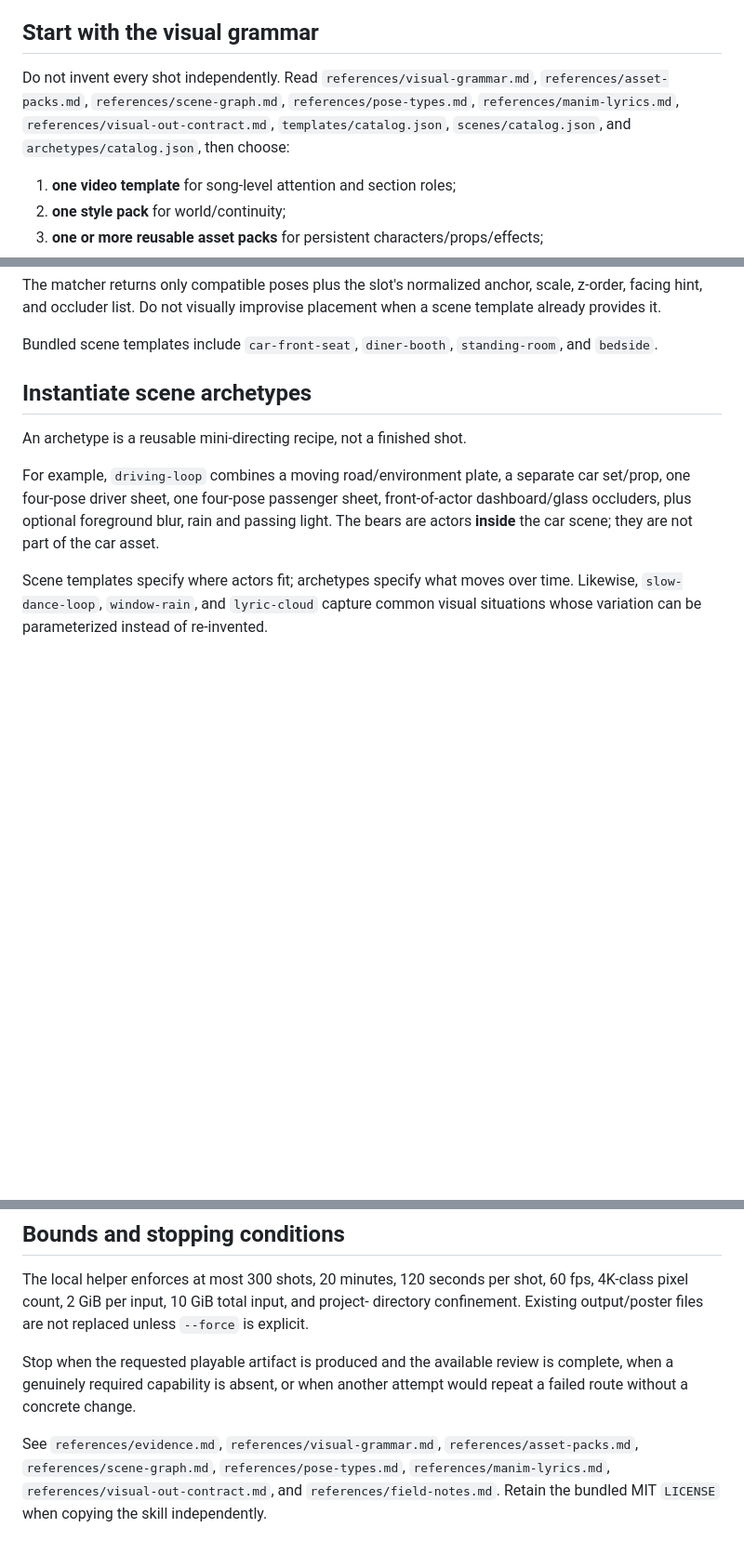
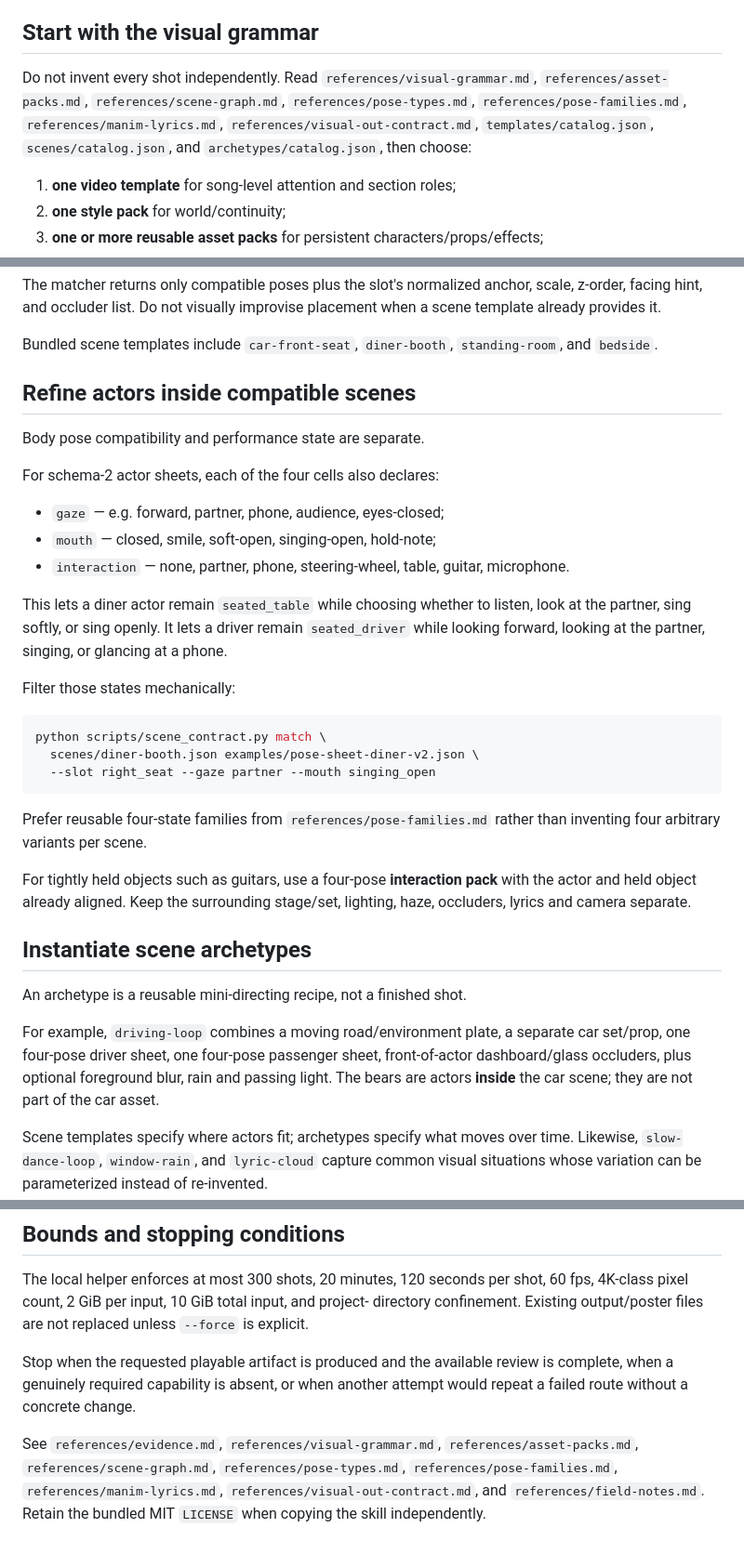
Before and after one commit to PaulTiffany/GF, a Markdown page: skills/make-music-video/SKILL.md, 3 parts joined by grey strips. Shown at 93% size. GitHub-like rendering; blank space fills up the shorter version.

Commit message:
make-music-video: teach scene-aware gaze and vocal states

````diff
--- a/skills/make-music-video/SKILL.md
+++ b/skills/make-music-video/SKILL.md
@@ -73,7 +73,7 @@ separate delivery claim and must be observed rather than assumed.
 ## Start with the visual grammar
 
 Do not invent every shot independently. Read `references/visual-grammar.md`,
-`references/asset-packs.md`, `references/scene-graph.md`, `references/pose-types.md`, `references/manim-lyrics.md`, `references/visual-out-contract.md`, `templates/catalog.json`, `scenes/catalog.json`, and `archetypes/catalog.json`, then choose:
+`references/asset-packs.md`, `references/scene-graph.md`, `references/pose-types.md`, `references/pose-families.md`, `references/manim-lyrics.md`, `references/visual-out-contract.md`, `templates/catalog.json`, `scenes/catalog.json`, and `archetypes/catalog.json`, then choose:
 
 1. **one video template** for song-level attention and section roles;
 2. **one style pack** for world/continuity;
@@ -163,6 +163,36 @@ placement when a scene template already provides it.
 
 Bundled scene templates include `car-front-seat`, `diner-booth`,
 `standing-room`, and `bedside`.
+
+## Refine actors inside compatible scenes
+
+Body pose compatibility and performance state are separate.
+
+For schema-2 actor sheets, each of the four cells also declares:
+
+- `gaze` — e.g. forward, partner, phone, audience, eyes-closed;
+- `mouth` — closed, smile, soft-open, singing-open, hold-note;
+- `interaction` — none, partner, phone, steering-wheel, table, guitar, microphone.
+
+This lets a diner actor remain `seated_table` while choosing whether to listen,
+look at the partner, sing softly, or sing openly. It lets a driver remain
+`seated_driver` while looking forward, looking at the partner, singing, or
+glancing at a phone.
+
+Filter those states mechanically:
+
+```bash
+python scripts/scene_contract.py match \
+  scenes/diner-booth.json examples/pose-sheet-diner-v2.json \
+  --slot right_seat --gaze partner --mouth singing_open
+```
+
+Prefer reusable four-state families from `references/pose-families.md` rather
+than inventing four arbitrary variants per scene.
+
+For tightly held objects such as guitars, use a four-pose **interaction pack**
+with the actor and held object already aligned. Keep the surrounding stage/set,
+lighting, haze, occluders, lyrics and camera separate.
 
 ## Instantiate scene archetypes
 
@@ -337,5 +367,5 @@ is complete, when a genuinely required capability is absent, or when another
 attempt would repeat a failed route without a concrete change.
 
 See `references/evidence.md`, `references/visual-grammar.md`,
-`references/asset-packs.md`, `references/scene-graph.md`, `references/pose-types.md`, `references/manim-lyrics.md`, `references/visual-out-contract.md`, and `references/field-notes.md`. Retain the
+`references/asset-packs.md`, `references/scene-graph.md`, `references/pose-types.md`, `references/pose-families.md`, `references/manim-lyrics.md`, `references/visual-out-contract.md`, and `references/field-notes.md`. Retain the
 bundled MIT `LICENSE` when copying the skill independently.
````
